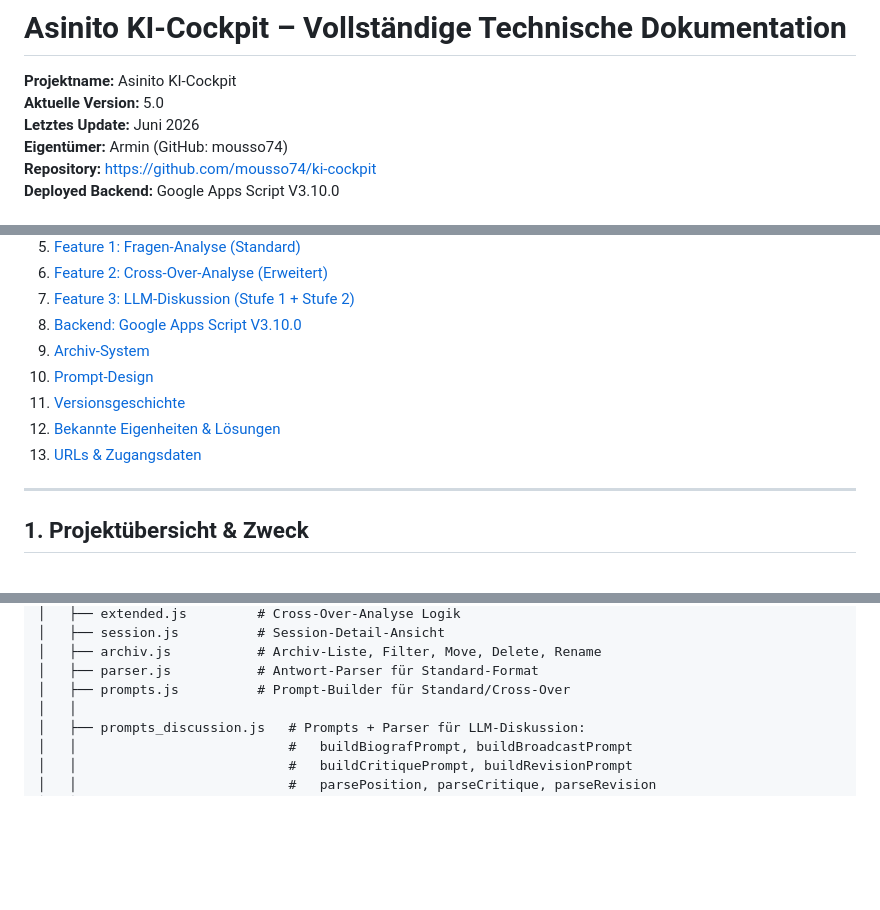
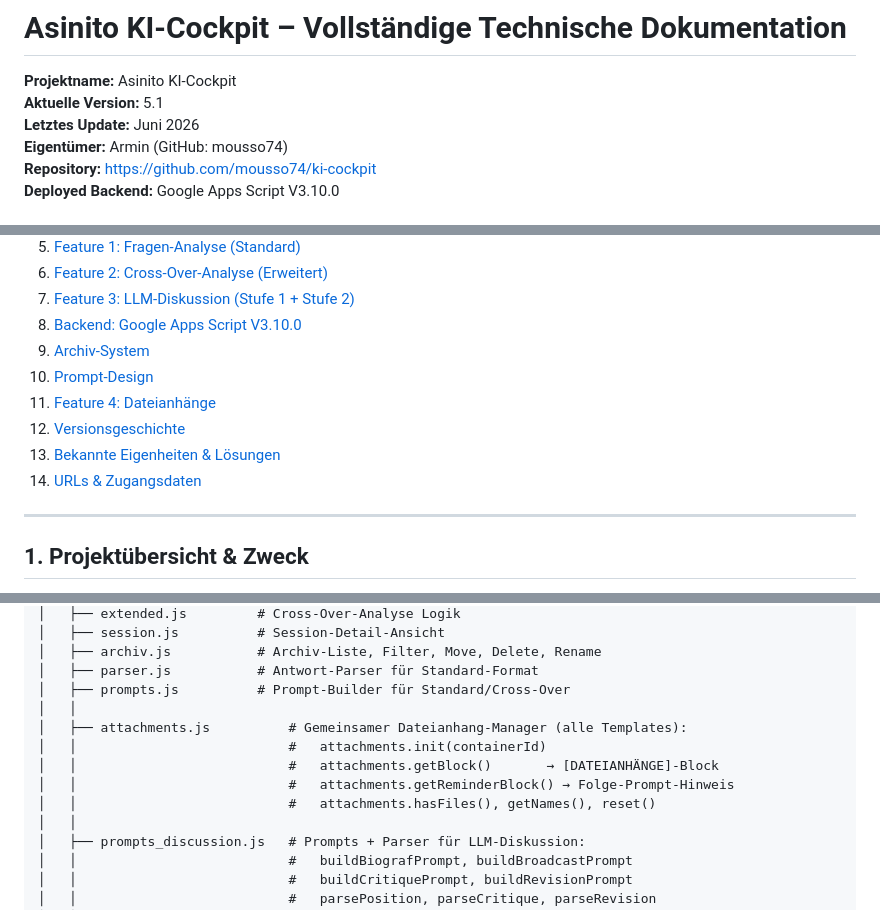
Before and after one commit to mousso74/ki-cockpit, a Markdown page: KI-COCKPIT_README.md, 3 parts joined by grey strips. Drawn GitHub-style; blank space fills up the shorter version.

```diff
--- a/KI-COCKPIT_README.md
+++ b/KI-COCKPIT_README.md
@@ -1,7 +1,7 @@
 # Asinito KI-Cockpit – Vollständige Technische Dokumentation
 
 **Projektname:** Asinito KI-Cockpit
-**Aktuelle Version:** 5.0
+**Aktuelle Version:** 5.1
 **Letztes Update:** Juni 2026
 **Eigentümer:** Armin (GitHub: mousso74)
 **Repository:** https://github.com/mousso74/ki-cockpit
@@ -21,9 +21,10 @@
 8. [Backend: Google Apps Script V3.10.0](#8-backend-google-apps-script-v3100)
 9. [Archiv-System](#9-archiv-system)
 10. [Prompt-Design](#10-prompt-design)
-11. [Versionsgeschichte](#11-versionsgeschichte)
-12. [Bekannte Eigenheiten & Lösungen](#12-bekannte-eigenheiten--lösungen)
-13. [URLs & Zugangsdaten](#13-urls--zugangsdaten)
+11. [Feature 4: Dateianhänge](#11-feature-4-dateianhänge)
+12. [Versionsgeschichte](#12-versionsgeschichte)
+13. [Bekannte Eigenheiten & Lösungen](#13-bekannte-eigenheiten--lösungen)
+14. [URLs & Zugangsdaten](#14-urls--zugangsdaten)
 
 ---
 
@@ -134,6 +135,12 @@ ki-cockpit/
 │   ├── archiv.js           # Archiv-Liste, Filter, Move, Delete, Rename
 │   ├── parser.js           # Antwort-Parser für Standard-Format
 │   ├── prompts.js          # Prompt-Builder für Standard/Cross-Over
+│   │
+│   ├── attachments.js          # Gemeinsamer Dateianhang-Manager (alle Templates):
+│   │                           #   attachments.init(containerId)
+│   │                           #   attachments.getBlock()       → [DATEIANHÄNGE]-Block
+│   │                           #   attachments.getReminderBlock() → Folge-Prompt-Hinweis
+│   │                           #   attachments.hasFiles(), getNames(), reset()
 │   │
 │   ├── prompts_discussion.js   # Prompts + Parser für LLM-Diskussion:
 │   │                           #   buildBiografPrompt, buildBroadcastPrompt
```
Also changed, not shown: other parts of KI-COCKPIT_README.md (+68 -3 lines).
